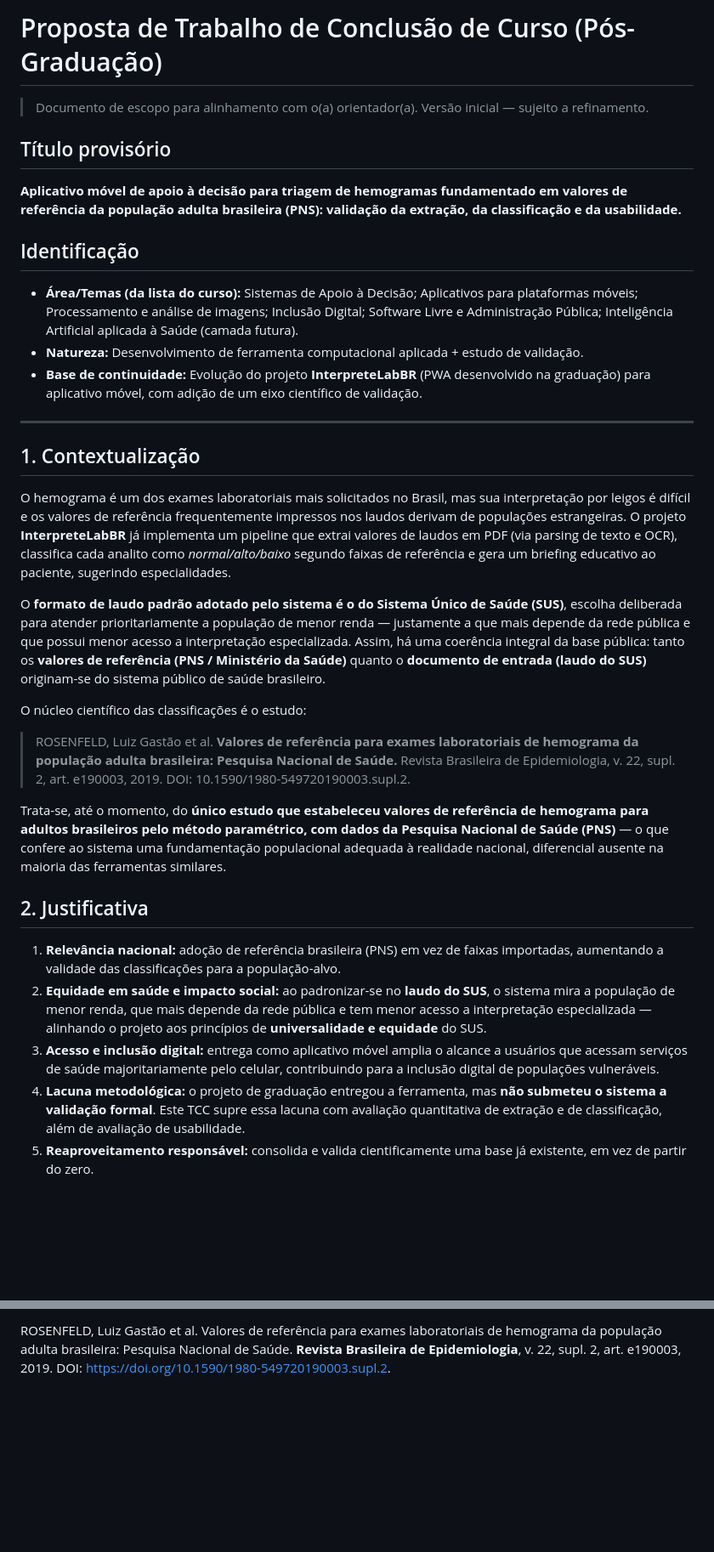
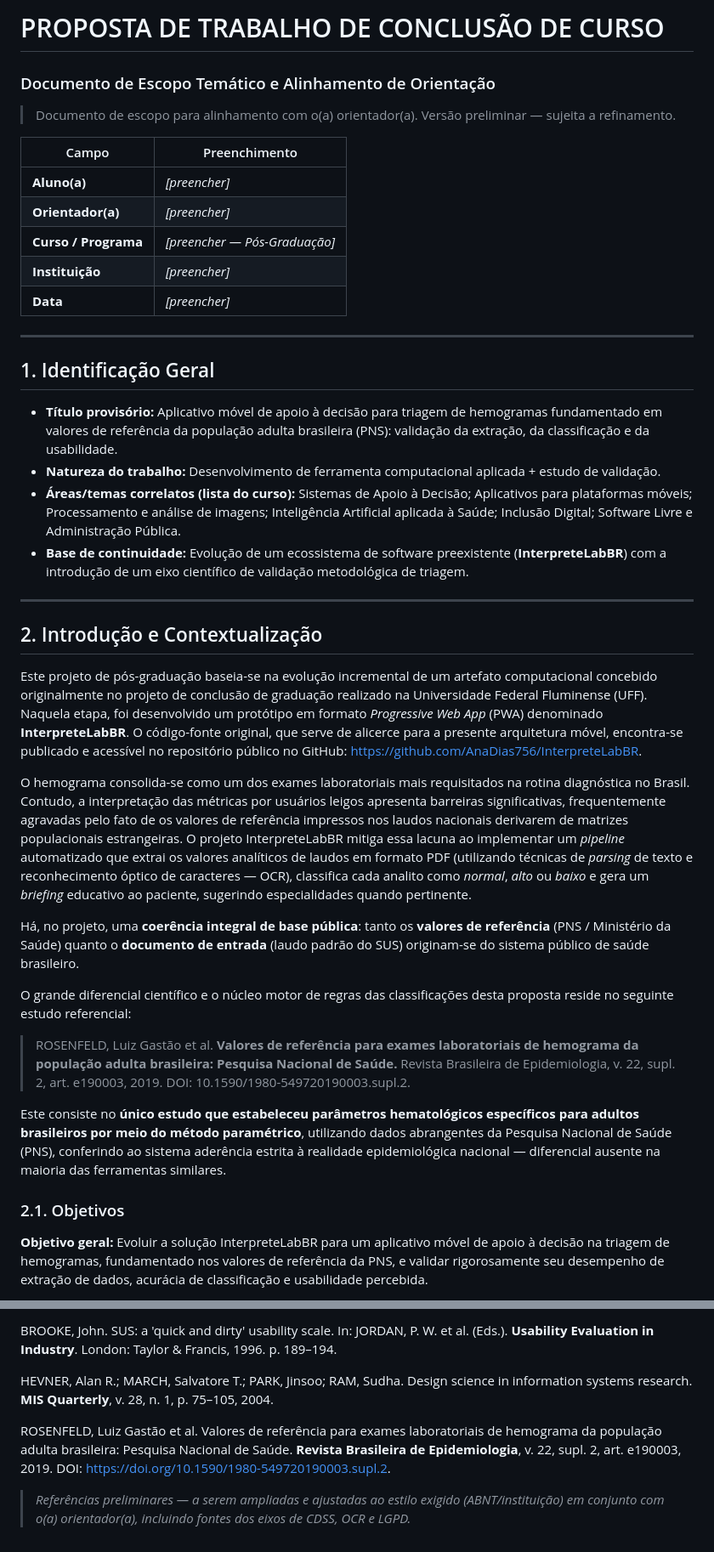
Before and after one commit to AnaDias756/InterpreteLabBR, a Markdown page: PROPOSTA_TCC.md, 2 parts joined by grey strips. Shown at 85% size. Rendered like a GitHub page; blank space fills up the shorter version.

```diff
--- a/PROPOSTA_TCC.md
+++ b/PROPOSTA_TCC.md
@@ -1,36 +1,43 @@
-# Proposta de Trabalho de Conclusão de Curso (Pós-Graduação)
+# PROPOSTA DE TRABALHO DE CONCLUSÃO DE CURSO
 
-> Documento de escopo para alinhamento com o(a) orientador(a). Versão inicial — sujeito a refinamento.
+### Documento de Escopo Temático e Alinhamento de Orientação
 
-## Título provisório
+> Documento de escopo para alinhamento com o(a) orientador(a). Versão preliminar — sujeita a refinamento.
 
-**Aplicativo móvel de apoio à decisão para triagem de hemogramas fundamentado em valores de referência da população adulta brasileira (PNS): validação da extração, da classificação e da usabilidade.**
-
-## Identificação
-
-- **Área/Temas (da lista do curso):** Sistemas de Apoio à Decisão; Aplicativos para plataformas móveis; Processamento e análise de imagens; Inclusão Digital; Software Livre e Administração Pública; Inteligência Artificial aplicada à Saúde (camada futura).
-- **Natureza:** Desenvolvimento de ferramenta computacional aplicada + estudo de validação.
-- **Base de continuidade:** Evolução do projeto **InterpreteLabBR** (PWA desenvolvido na graduação) para aplicativo móvel, com adição de um eixo científico de validação.
+| Campo | Preenchimento |
+|---|---|
+| **Aluno(a)** | _[preencher]_ |
+| **Orientador(a)** | _[preencher]_ |
+| **Curso / Programa** | _[preencher — Pós-Graduação]_ |
+| **Instituição** | _[preencher]_ |
+| **Data** | _[preencher]_ |
 
 ---
 
-## 1. Contextualização
+## 1. Identificação Geral
 
-O hemograma é um dos exames laboratoriais mais solicitados no Brasil, mas sua interpretação por leigos é difícil e os valores de referência frequentemente impressos nos laudos derivam de populações estrangeiras. O projeto **InterpreteLabBR** já implementa um pipeline que extrai valores de laudos em PDF (via parsing de texto e OCR), classifica cada analito como *normal/alto/baixo* segundo faixas de referência e gera um briefing educativo ao paciente, sugerindo especialidades.
+- **Título provisório:** Aplicativo móvel de apoio à decisão para triagem de hemogramas fundamentado em valores de referência da população adulta brasileira (PNS): validação da extração, da classificação e da usabilidade.
+- **Natureza do trabalho:** Desenvolvimento de ferramenta computacional aplicada + estudo de validação.
+- **Áreas/temas correlatos (lista do curso):** Sistemas de Apoio à Decisão; Aplicativos para plataformas móveis; Processamento e análise de imagens; Inteligência Artificial aplicada à Saúde; Inclusão Digital; Software Livre e Administração Pública.
+- **Base de continuidade:** Evolução de um ecossistema de software preexistente (**InterpreteLabBR**) com a introdução de um eixo científico de validação metodológica de triagem.
 
-O **formato de laudo padrão adotado pelo sistema é o do Sistema Único de Saúde (SUS)**, escolha deliberada para atender prioritariamente a população de menor renda — justamente a que mais depende da rede pública e que possui menor acesso a interpretação especializada. Assim, há uma coerência integral da base pública: tanto os **valores de referência (PNS / Ministério da Saúde)** quanto o **documento de entrada (laudo do SUS)** originam-se do sistema público de saúde brasileiro.
+---
 
-O núcleo científico das classificações é o estudo:
+## 2. Introdução e Contextualização
+
+Este projeto de pós-graduação baseia-se na evolução incremental de um artefato computacional concebido originalmente no projeto de conclusão de graduação realizado na Universidade Federal Fluminense (UFF). Naquela etapa, foi desenvolvido um protótipo em formato *Progressive Web App* (PWA) denominado **InterpreteLabBR**. O código-fonte original, que serve de alicerce para a presente arquitetura móvel, encontra-se publicado e acessível no repositório público no GitHub: <https://github.com/AnaDias756/InterpreteLabBR>.
+
+O hemograma consolida-se como um dos exames laboratoriais mais requisitados na rotina diagnóstica no Brasil. Contudo, a interpretação das métricas por usuários leigos apresenta barreiras significativas, frequentemente agravadas pelo fato de os valores de referência impressos nos laudos nacionais derivarem de matrizes populacionais estrangeiras. O projeto InterpreteLabBR mitiga essa lacuna ao implementar um *pipeline* automatizado que extrai os valores analíticos de laudos em formato PDF (utilizando técnicas de *parsing* de texto e reconhecimento óptico de caracteres — OCR), classifica cada analito como *normal*, *alto* ou *baixo* e gera um *briefing* educativo ao paciente, sugerindo especialidades quando pertinente.
+
+Há, no projeto, uma **coerência integral de base pública**: tanto os **valores de referência** (PNS / Ministério da Saúde) quanto o **documento de entrada** (laudo padrão do SUS) originam-se do sistema público de saúde brasileiro.
+
+O grande diferencial científico e o núcleo motor de regras das classificações desta proposta reside no seguinte estudo referencial:
 
 > ROSENFELD, Luiz Gastão et al. **Valores de referência para exames laboratoriais de hemograma da população adulta brasileira: Pesquisa Nacional de Saúde.** Revista Brasileira de Epidemiologia, v. 22, supl. 2, art. e190003, 2019. DOI: 10.1590/1980-549720190003.supl.2.
 
-Trata-se, até o momento, do **único estudo que estabeleceu valores de referência de hemograma para adultos brasileiros pelo método paramétrico, com dados da Pesquisa Nacional de Saúde (PNS)** — o que confere ao sistema uma fundamentação populacional adequada à realidade nacional, diferencial ausente na maioria das ferramentas similares.
+Este consiste no **único estudo que estabeleceu parâmetros hematológicos específicos para adultos brasileiros por meio do método paramétrico**, utilizando dados abrangentes da Pesquisa Nacional de Saúde (PNS), conferindo ao sistema aderência estrita à realidade epidemiológica nacional — diferencial ausente na maioria das ferramentas similares.
 
-## 2. Justificativa
+### 2.1. Objetivos
 
-1. **Relevância nacional:** adoção de referência brasileira (PNS) em vez de faixas importadas, aumentando a validade das classificações para a população-alvo.
-2. **Equidade em saúde e impacto social:** ao padronizar-se no **laudo do SUS**, o sistema mira a população de menor renda, que mais depende da rede pública e tem menor acesso a interpretação especializada — alinhando o projeto aos princípios de **universalidade e equidade** do SUS.
-3. **Acesso e inclusão digital:** entrega como aplicativo móvel amplia o alcance a usuários que acessam serviços de saúde majoritariamente pelo celular, contribuindo para a inclusão digital de populações vulneráveis.
-4. **Lacuna metodológica:** o projeto de graduação entregou a ferramenta, mas **não submeteu o sistema a validação formal**. Este TCC supre essa lacuna com avaliação quantitativa de extração e de classificação, além de avaliação de usabilidade.
-5. **Reaproveitamento responsável:** consolida e valida cientificamente uma base já existente, em vez de partir do zero.
+**Objetivo geral:** Evoluir a solução InterpreteLabBR para um aplicativo móvel de apoio à decisão na triagem de hemogramas, fundamentado nos valores de referência da PNS, e validar rigorosamente seu desempenho de extração de dados, acurácia de classificação e usabilidade percebida.
 
@@ -114,2 +155,8 @@ Com a disponibilidade de uma **base rotulada de hemogramas reais**, propõe-se u
 
-ROSENFELD, Luiz Gastão et al. Valores de referência para exames laboratoriais de hemograma da população adulta brasileira: Pesquisa Nacional de Saúde. **Revista Brasileira de Epidemiologia**, v. 22, supl. 2, art. e190003, 2019. DOI: https://doi.org/10.1590/1980-549720190003.supl.2.
+BROOKE, John. SUS: a 'quick and dirty' usability scale. In: JORDAN, P. W. et al. (Eds.). **Usability Evaluation in Industry**. London: Taylor & Francis, 1996. p. 189–194.
+
+HEVNER, Alan R.; MARCH, Salvatore T.; PARK, Jinsoo; RAM, Sudha. Design science in information systems research. **MIS Quarterly**, v. 28, n. 1, p. 75–105, 2004.
+
+ROSENFELD, Luiz Gastão et al. Valores de referência para exames laboratoriais de hemograma da população adulta brasileira: Pesquisa Nacional de Saúde. **Revista Brasileira de Epidemiologia**, v. 22, supl. 2, art. e190003, 2019. DOI: <https://doi.org/10.1590/1980-549720190003.supl.2>.
+
+> _Referências preliminares — a serem ampliadas e ajustadas ao estilo exigido (ABNT/instituição) em conjunto com o(a) orientador(a), incluindo fontes dos eixos de CDSS, OCR e LGPD._
```
Also changed, not shown: other parts of PROPOSTA_TCC.md (+83 -49 lines).
